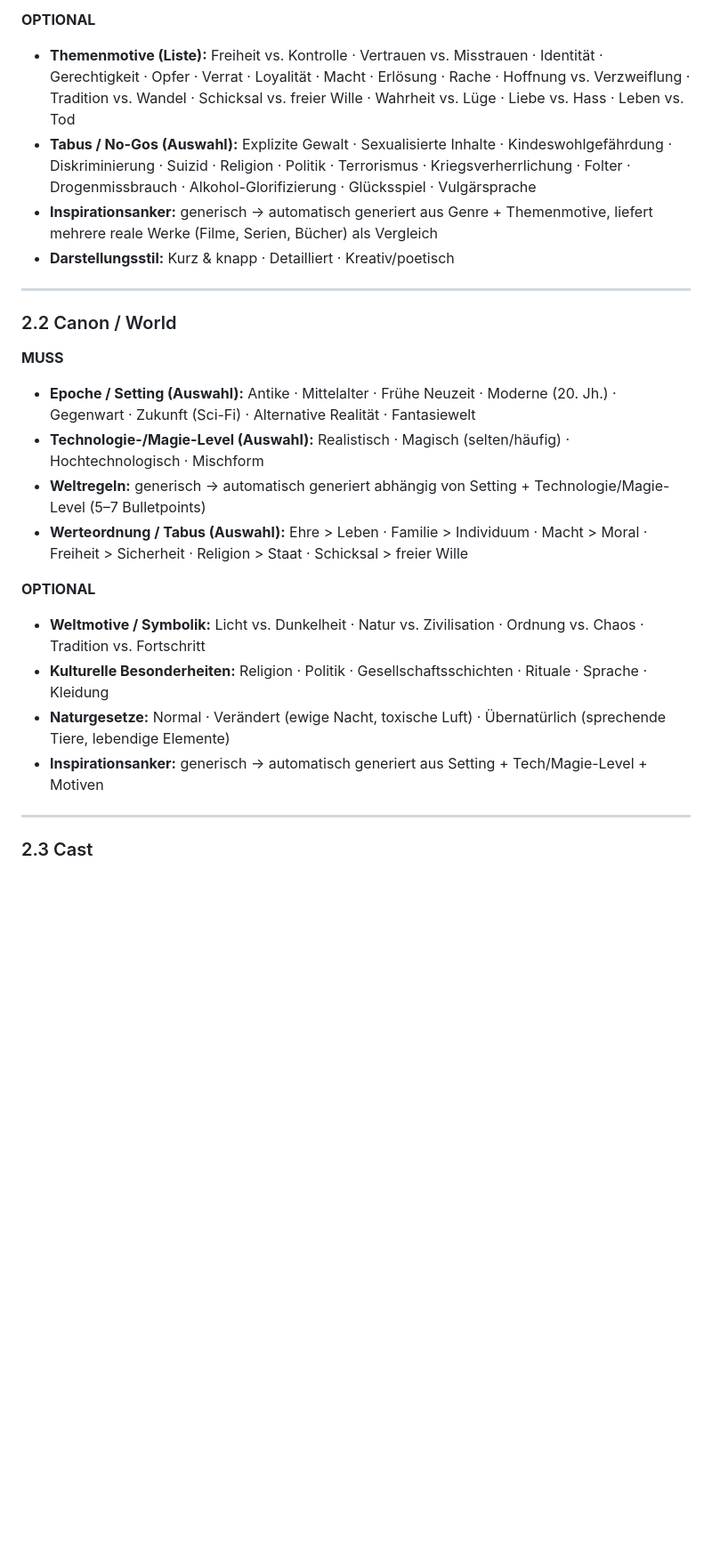
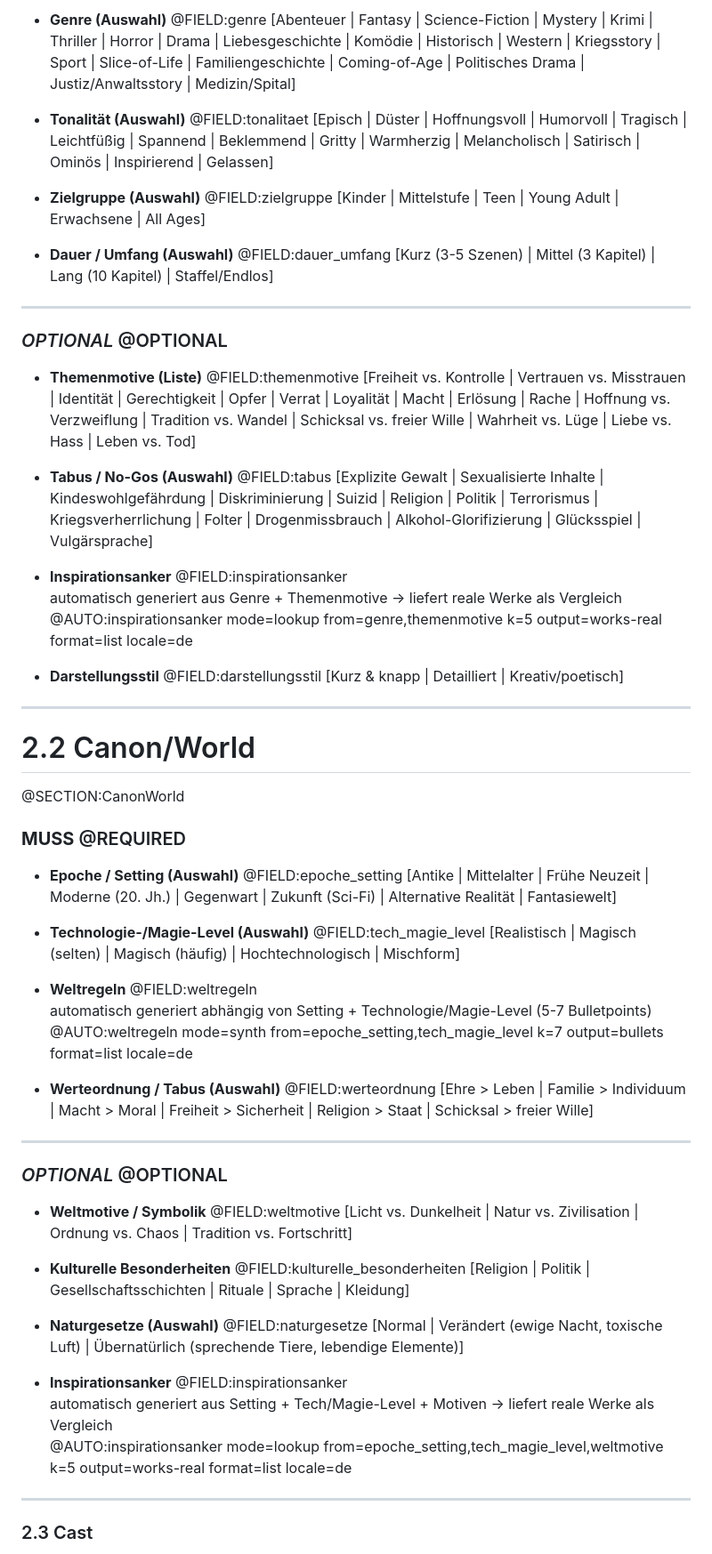
Before and after one commit to ashigura/story-engine, a Markdown page: Story_Design_Manual.md, the part around the change printed below. Shown: that part at 89% size. GitHub-like rendering; blank space fills up the shorter version.

Commit message:
Revise Story Design Manual with new sections

```diff
--- a/Story_Design_Manual.md
+++ b/Story_Design_Manual.md
@@ -31,27 +64,67 @@ Es ist KI-modellunabhängig und wird als lebendes Dokument gepflegt.
 
-**OPTIONAL**
-- **Themenmotive (Liste):**
-  Freiheit vs. Kontrolle · Vertrauen vs. Misstrauen · Identität · Gerechtigkeit · Opfer · Verrat · Loyalität · Macht · Erlösung · Rache · Hoffnung vs. Verzweiflung · Tradition vs. Wandel · Schicksal vs. freier Wille · Wahrheit vs. Lüge · Liebe vs. Hass · Leben vs. Tod
-- **Tabus / No-Gos (Auswahl):**
-  Explizite Gewalt · Sexualisierte Inhalte · Kindeswohlgefährdung · Diskriminierung · Suizid · Religion · Politik · Terrorismus · Kriegsverherrlichung · Folter · Drogenmissbrauch · Alkohol-Glorifizierung · Glücksspiel · Vulgärsprache
-- **Inspirationsanker:** generisch → automatisch generiert aus Genre + Themenmotive, liefert mehrere reale Werke (Filme, Serien, Bücher) als Vergleich
-- **Darstellungsstil:** Kurz & knapp · Detailliert · Kreativ/poetisch
+- **Genre (Auswahl)**  @FIELD:genre
+  [Abenteuer | Fantasy | Science-Fiction | Mystery | Krimi | Thriller | Horror | Drama | Liebesgeschichte | Komödie | Historisch | Western | Kriegsstory | Sport | Slice-of-Life | Familiengeschichte | Coming-of-Age | Politisches Drama | Justiz/Anwaltsstory | Medizin/Spital]
+
+- **Tonalität (Auswahl)**  @FIELD:tonalitaet
+  [Episch | Düster | Hoffnungsvoll | Humorvoll | Tragisch | Leichtfüßig | Spannend | Beklemmend | Gritty | Warmherzig | Melancholisch | Satirisch | Ominös | Inspirierend | Gelassen]
+
+- **Zielgruppe (Auswahl)**  @FIELD:zielgruppe
+  [Kinder | Mittelstufe | Teen | Young Adult | Erwachsene | All Ages]
+
+- **Dauer / Umfang (Auswahl)**  @FIELD:dauer_umfang
+  [Kurz (3-5 Szenen) | Mittel (3 Kapitel) | Lang (10 Kapitel) | Staffel/Endlos]
 
 ---
 
-### 2.2 Canon / World
-**MUSS**
-- **Epoche / Setting (Auswahl):** Antike · Mittelalter · Frühe Neuzeit · Moderne (20. Jh.) · Gegenwart · Zukunft (Sci-Fi) · Alternative Realität · Fantasiewelt
-- **Technologie-/Magie-Level (Auswahl):** Realistisch · Magisch (selten/häufig) · Hochtechnologisch · Mischform
-- **Weltregeln:** generisch → automatisch generiert abhängig von Setting + Technologie/Magie-Level (5–7 Bulletpoints)
-- **Werteordnung / Tabus (Auswahl):**
-  Ehre > Leben · Familie > Individuum · Macht > Moral · Freiheit > Sicherheit · Religion > Staat · Schicksal > freier Wille
+### *OPTIONAL* @OPTIONAL
+- **Themenmotive (Liste)**  @FIELD:themenmotive
+  [Freiheit vs. Kontrolle | Vertrauen vs. Misstrauen | Identität | Gerechtigkeit | Opfer | Verrat | Loyalität | Macht | Erlösung | Rache | Hoffnung vs. Verzweiflung | Tradition vs. Wandel | Schicksal vs. freier Wille | Wahrheit vs. Lüge | Liebe vs. Hass | Leben vs. Tod]
 
-**OPTIONAL**
-- **Weltmotive / Symbolik:** Licht vs. Dunkelheit · Natur vs. Zivilisation · Ordnung vs. Chaos · Tradition vs. Fortschritt
-- **Kulturelle Besonderheiten:** Religion · Politik · Gesellschaftsschichten · Rituale · Sprache · Kleidung
-- **Naturgesetze:** Normal · Verändert (ewige Nacht, toxische Luft) · Übernatürlich (sprechende Tiere, lebendige Elemente)
-- **Inspirationsanker:** generisch → automatisch generiert aus Setting + Tech/Magie-Level + Motiven
+- **Tabus / No-Gos (Auswahl)**  @FIELD:tabus
+  [Explizite Gewalt | Sexualisierte Inhalte | Kindeswohlgefährdung | Diskriminierung | Suizid | Religion | Politik | Terrorismus | Kriegsverherrlichung | Folter | Drogenmissbrauch | Alkohol-Glorifizierung | Glücksspiel | Vulgärsprache]
+
+- **Inspirationsanker**  @FIELD:inspirationsanker
+  automatisch generiert aus Genre + Themenmotive → liefert reale Werke als Vergleich
+  @AUTO:inspirationsanker mode=lookup from=genre,themenmotive k=5 output=works-real format=list locale=de
+
+- **Darstellungsstil**  @FIELD:darstellungsstil
+  [Kurz & knapp | Detailliert | Kreativ/poetisch]
+
+---
+
+# 2.2 Canon/World
+@SECTION:CanonWorld
+
+### **MUSS** @REQUIRED
+- **Epoche / Setting (Auswahl)**  @FIELD:epoche_setting
+  [Antike | Mittelalter | Frühe Neuzeit | Moderne (20. Jh.) | Gegenwart | Zukunft (Sci-Fi) | Alternative Realität | Fantasiewelt]
+
+- **Technologie-/Magie-Level (Auswahl)**  @FIELD:tech_magie_level
+  [Realistisch | Magisch (selten) | Magisch (häufig) | Hochtechnologisch | Mischform]
+
+- **Weltregeln**  @FIELD:weltregeln
+  automatisch generiert abhängig von Setting + Technologie/Magie-Level (5-7 Bulletpoints)
+  @AUTO:weltregeln mode=synth from=epoche_setting,tech_magie_level k=7 output=bullets format=list locale=de
+
+- **Werteordnung / Tabus (Auswahl)**  @FIELD:werteordnung
+  [Ehre > Leben | Familie > Individuum | Macht > Moral | Freiheit > Sicherheit | Religion > Staat | Schicksal > freier Wille]
+
+---
+
+### *OPTIONAL* @OPTIONAL
+- **Weltmotive / Symbolik**  @FIELD:weltmotive
+  [Licht vs. Dunkelheit | Natur vs. Zivilisation | Ordnung vs. Chaos | Tradition vs. Fortschritt]
+
+- **Kulturelle Besonderheiten**  @FIELD:kulturelle_besonderheiten
+  [Religion | Politik | Gesellschaftsschichten | Rituale | Sprache | Kleidung]
+
+- **Naturgesetze (Auswahl)**  @FIELD:naturgesetze
+  [Normal | Verändert (ewige Nacht, toxische Luft) | Übernatürlich (sprechende Tiere, lebendige Elemente)]
+
+- **Inspirationsanker**  @FIELD:inspirationsanker
+  automatisch generiert aus Setting + Tech/Magie-Level + Motiven → liefert reale Werke als Vergleich
+  @AUTO:inspirationsanker mode=lookup from=epoche_setting,tech_magie_level,weltmotive k=5 output=works-real format=list locale=de
+
 
 ---
 
```
Also changed, not shown: other parts of Story_Design_Manual.md (+50 -17 lines).
